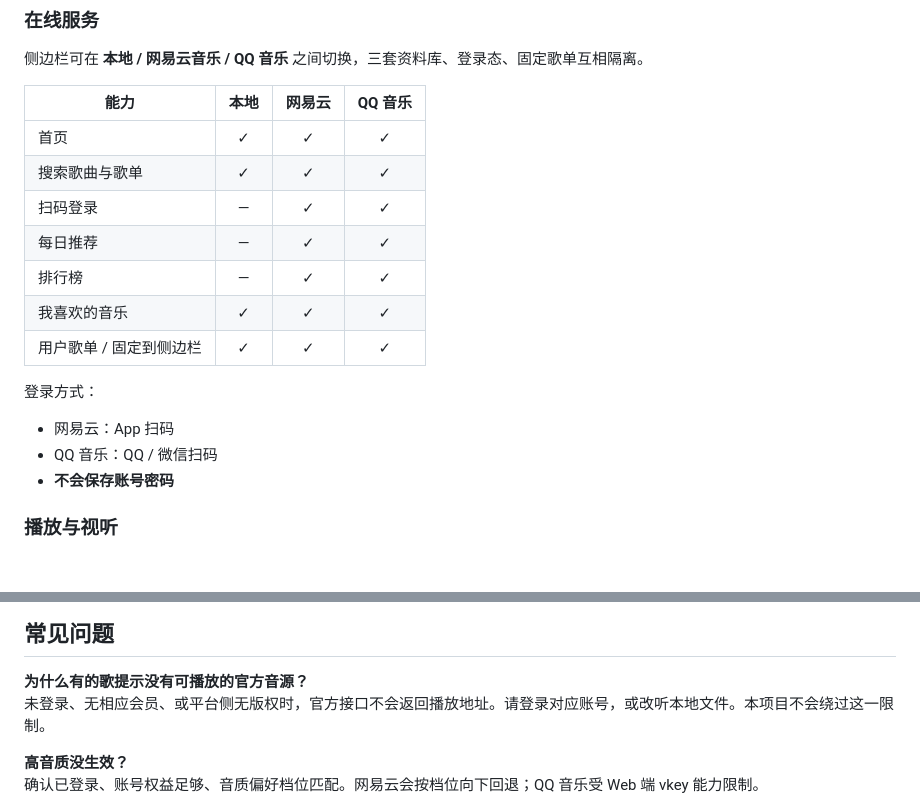
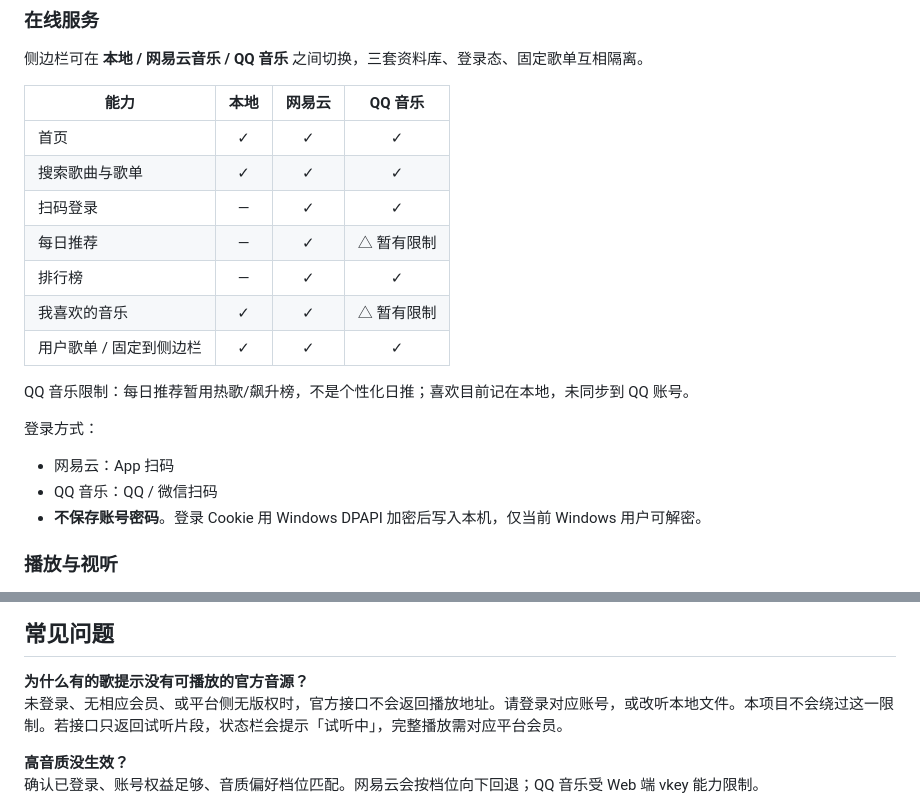
Before and after one commit to WanFengnie/LingMusic, a Markdown page: README.md, 2 parts joined by grey strips. GitHub-like rendering; blank space fills up the shorter version.

Commit message:
Note QQ daily-recommend and liked-music limits in README.

```diff
--- a/README.md
+++ b/README.md
@@ -68,16 +68,18 @@
 | 首页 | ✓ | ✓ | ✓ |
 | 搜索歌曲与歌单 | ✓ | ✓ | ✓ |
 | 扫码登录 | — | ✓ | ✓ |
-| 每日推荐 | — | ✓ | ✓ |
+| 每日推荐 | — | ✓ | △ 暂有限制 |
 | 排行榜 | — | ✓ | ✓ |
-| 我喜欢的音乐 | ✓ | ✓ | ✓ |
+| 我喜欢的音乐 | ✓ | ✓ | △ 暂有限制 |
 | 用户歌单 / 固定到侧边栏 | ✓ | ✓ | ✓ |
+
+QQ 音乐限制：每日推荐暂用热歌/飙升榜，不是个性化日推；喜欢目前记在本地，未同步到 QQ 账号。
 
 登录方式：
 
 - 网易云：App 扫码
 - QQ 音乐：QQ / 微信扫码
-- **不会保存账号密码**
+- **不保存账号密码**。登录 Cookie 用 Windows DPAPI 加密后写入本机，仅当前 Windows 用户可解密。
 
 ### 播放与视听
 
@@ -130,7 +132,7 @@ QQ 音乐目前走 Web 端公开 vkey，常见为 320k / 128k / 96k AAC，同样
 ## 常见问题
 
 **为什么有的歌提示没有可播放的官方音源？**
-未登录、无相应会员、或平台侧无版权时，官方接口不会返回播放地址。请登录对应账号，或改听本地文件。本项目不会绕过这一限制。
+未登录、无相应会员、或平台侧无版权时，官方接口不会返回播放地址。请登录对应账号，或改听本地文件。本项目不会绕过这一限制。若接口只返回试听片段，状态栏会提示「试听中」，完整播放需对应平台会员。
 
 **高音质没生效？**
 确认已登录、账号权益足够、音质偏好档位匹配。网易云会按档位向下回退；QQ 音乐受 Web 端 vkey 能力限制。
```
